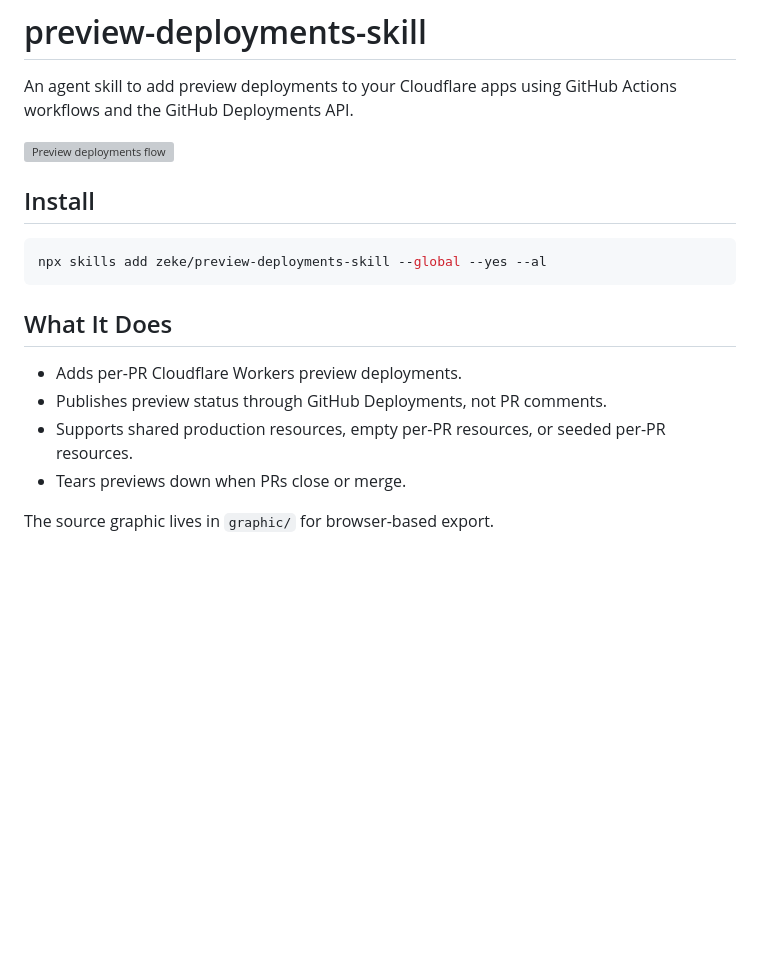
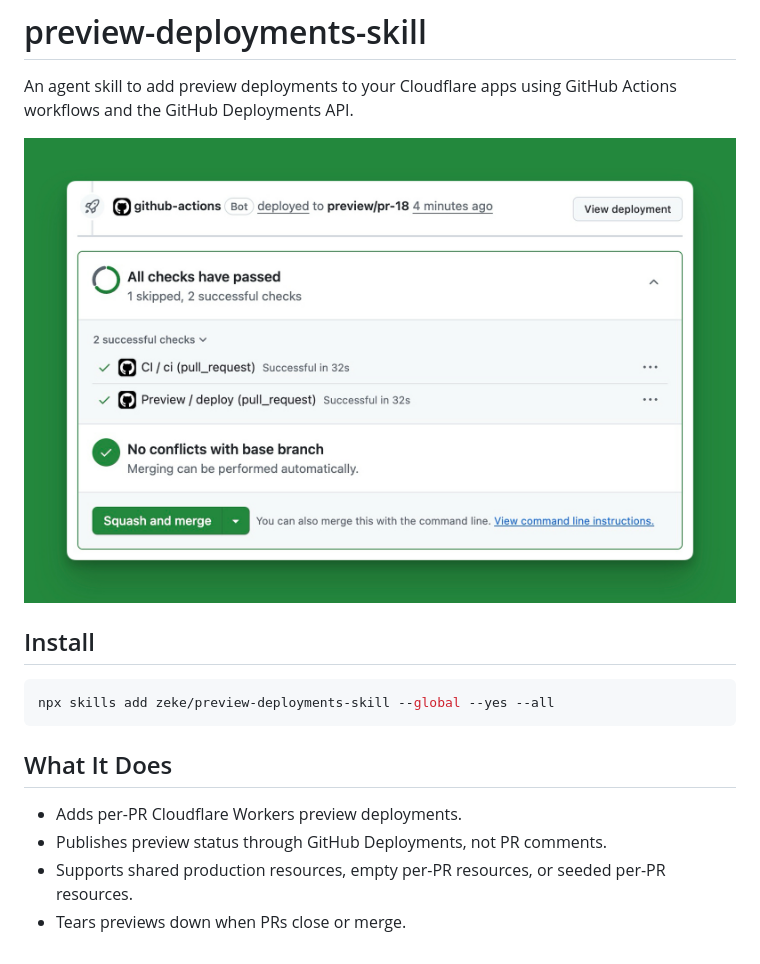
Before and after one commit to zeke/preview-deployments-skill, a Markdown page: README.md, the part around the change. Drawn GitHub-style; pictures changed too: assets/preview-deployments-screenshot.jpg (added); blank space fills up the shorter version; grey boxes are pictures that could not be loaded.

Commit message:
docs: use preview deployment screenshot

````diff
--- a/README.md
+++ b/README.md
@@ -2,12 +2,12 @@
 
 An agent skill to add preview deployments to your Cloudflare apps using GitHub Actions workflows and the GitHub Deployments API.
 
-![Preview deployments flow](assets/preview-deployments-skill-hero.svg)
+![Preview deployments screenshot](assets/preview-deployments-screenshot.jpg)
 
 ## Install
 
 ```bash
-npx skills add zeke/preview-deployments-skill --global --yes --al
+npx skills add zeke/preview-deployments-skill --global --yes --all
 ```
 
 ## What It Does
@@ -16,5 +16,3 @@ npx skills add zeke/preview-deployments-skill --global --yes --al
 - Publishes preview status through GitHub Deployments, not PR comments.
 - Supports shared production resources, empty per-PR resources, or seeded per-PR resources.
 - Tears previews down when PRs close or merge.
-
-The source graphic lives in `graphic/` for browser-based export.
````
Also changed, not shown: AGENTS.md (+0 -1 lines), SKILL.md (+5 -1 lines), graphic/README.md (deleted, +0 -10 lines), assets/preview-deployments-skill-hero.png (deleted), 2 other files.
